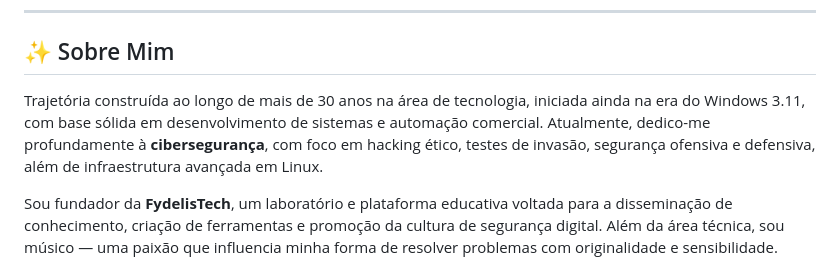
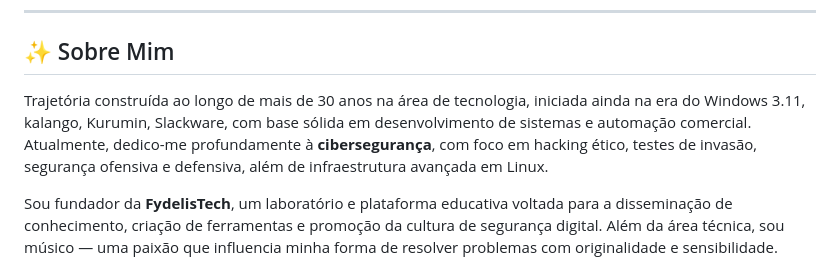
Before and after one commit to fydelis2025/fydelis2025, a Markdown page: README.md, the part around the change. GitHub-like rendering.

Commit message:
Atualizar o README.md

```diff
--- a/README.md
+++ b/README.md
@@ -9,7 +9,7 @@
 ---
 
 ## ✨ Sobre Mim
-Trajetória construída ao longo de mais de 30 anos na área de tecnologia, iniciada ainda na era do Windows 3.11, com base sólida em desenvolvimento de sistemas e automação comercial. Atualmente, dedico-me profundamente à **cibersegurança**, com foco em hacking ético, testes de invasão, segurança ofensiva e defensiva, além de infraestrutura avançada em Linux.
+Trajetória construída ao longo de mais de 30 anos na área de tecnologia, iniciada ainda na era do Windows 3.11, kalango, Kurumin, Slackware, com base sólida em desenvolvimento de sistemas e automação comercial. Atualmente, dedico-me profundamente à **cibersegurança**, com foco em hacking ético, testes de invasão, segurança ofensiva e defensiva, além de infraestrutura avançada em Linux.
 
 Sou fundador da **FydelisTech**, um laboratório e plataforma educativa voltada para a disseminação de conhecimento, criação de ferramentas e promoção da cultura de segurança digital. Além da área técnica, sou músico — uma paixão que influencia minha forma de resolver problemas com originalidade e sensibilidade.
 
```
